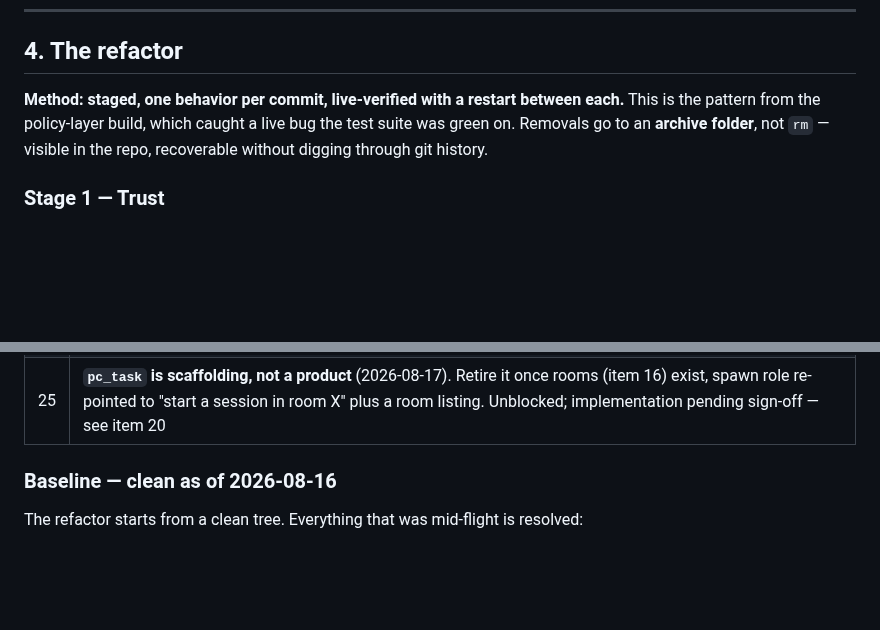
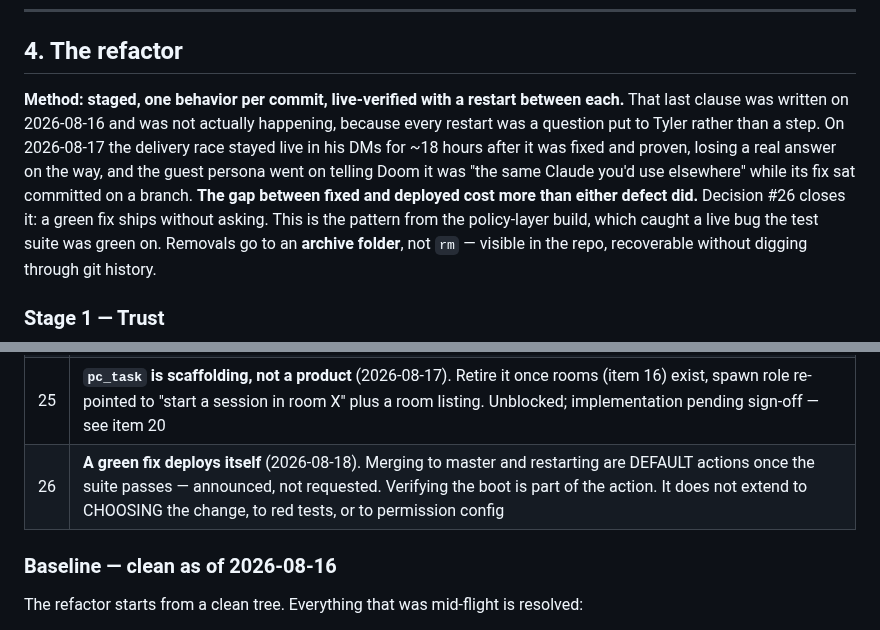
Before and after one commit to UnknownCaz/benham-bot, a Markdown page: INTENT.md, 2 parts joined by grey strips. GitHub-like rendering; blank space fills up the shorter version.

Commit message:
INTENT: decision 26 - a green fix deploys itself
Tyler, 2026-08-18: "add merging and restarting to the default set of actions taken
once a tested version of benham is ready after a fix."

§4 has said "live-verified with a restart between each" since 2026-08-16 and it
was not happening, because every restart was a question rather than a step. The
cost showed up twice in one night: the ask-queue delivery race stayed live in his
DMs for about eighteen hours after it was fixed and proven - nudging him wrongly
and banking a question early enough to lose a real answer - and the guest persona
went on telling Doom "I'm the same Claude you'd use elsewhere" while the fix for
exactly that sentence sat committed on an unmerged branch. Both were found,
fixed, and verified by backing them out. Both stayed live because someone had to
be asked.

So the gap between fixed and deployed cost more than either defect did, and the
method section now says so rather than describing a discipline nobody could
follow.

The edges are stated rather than assumed, because this is permission to SHIP work
and not to CHOOSE it: it does not cover a behaviour change he would want to weigh,
a red suite, or permission config, and verifying the boot is part of the action
rather than an optional extra - a restart nobody checked is not a deploy.

Co-Authored-By: Claude Opus 5 <noreply@anthropic.com>

```diff
--- a/INTENT.md
+++ b/INTENT.md
@@ -290,7 +290,13 @@ invented.
 
 ## 4. The refactor
 
-**Method: staged, one behavior per commit, live-verified with a restart between each.** This is
+**Method: staged, one behavior per commit, live-verified with a restart between each.**
+That last clause was written on 2026-08-16 and was not actually happening, because every
+restart was a question put to Tyler rather than a step. On 2026-08-17 the delivery race stayed
+live in his DMs for ~18 hours after it was fixed and proven, losing a real answer on the way,
+and the guest persona went on telling Doom it was "the same Claude you'd use elsewhere" while
+its fix sat committed on a branch. **The gap between fixed and deployed cost more than either
+defect did.** Decision #26 closes it: a green fix ships without asking. This is
 the pattern from the policy-layer build, which caught a live bug the test suite was green on.
 Removals go to an **archive folder**, not `rm` — visible in the repo, recoverable without digging
 through git history.
@@ -776,6 +782,7 @@ All from Tyler, 2026-08-16.
 | 23 | **A session may DM anyone** (2026-08-17). A `pc_task` answering a request that arrived over DM can DM in reply, and the recipient is **not** scoped to the asker. Asked directly, and reaffirmed after the narrower option was offered |
 | 24 | **One confirmation window: one hour** (2026-08-17). `conversation_ttl_seconds` 600 → 3600, matching `ttl_seconds`. Safe at tier 3 only because the tier-3 naming rule already applies — a bare "yes" cannot fire a destructive action |
 | 25 | **`pc_task` is scaffolding, not a product** (2026-08-17). Retire it once rooms (item 16) exist, spawn role re-pointed to "start a session in room X" plus a room listing. Unblocked; implementation pending sign-off — see item 20 |
+| 26 | **A green fix deploys itself** (2026-08-18). Merging to master and restarting are DEFAULT actions once the suite passes — announced, not requested. Verifying the boot is part of the action. It does not extend to CHOOSING the change, to red tests, or to permission config |
 
 ### Baseline — clean as of 2026-08-16
 
```
